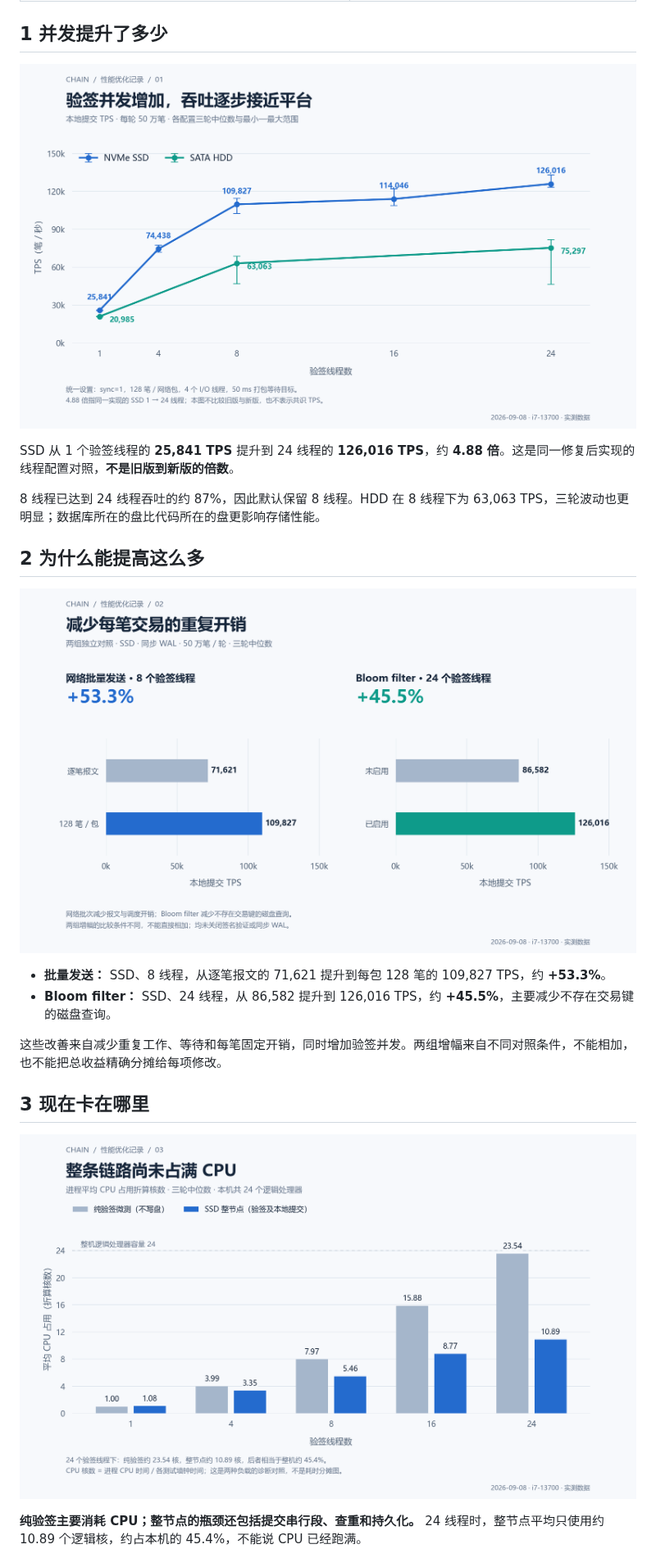
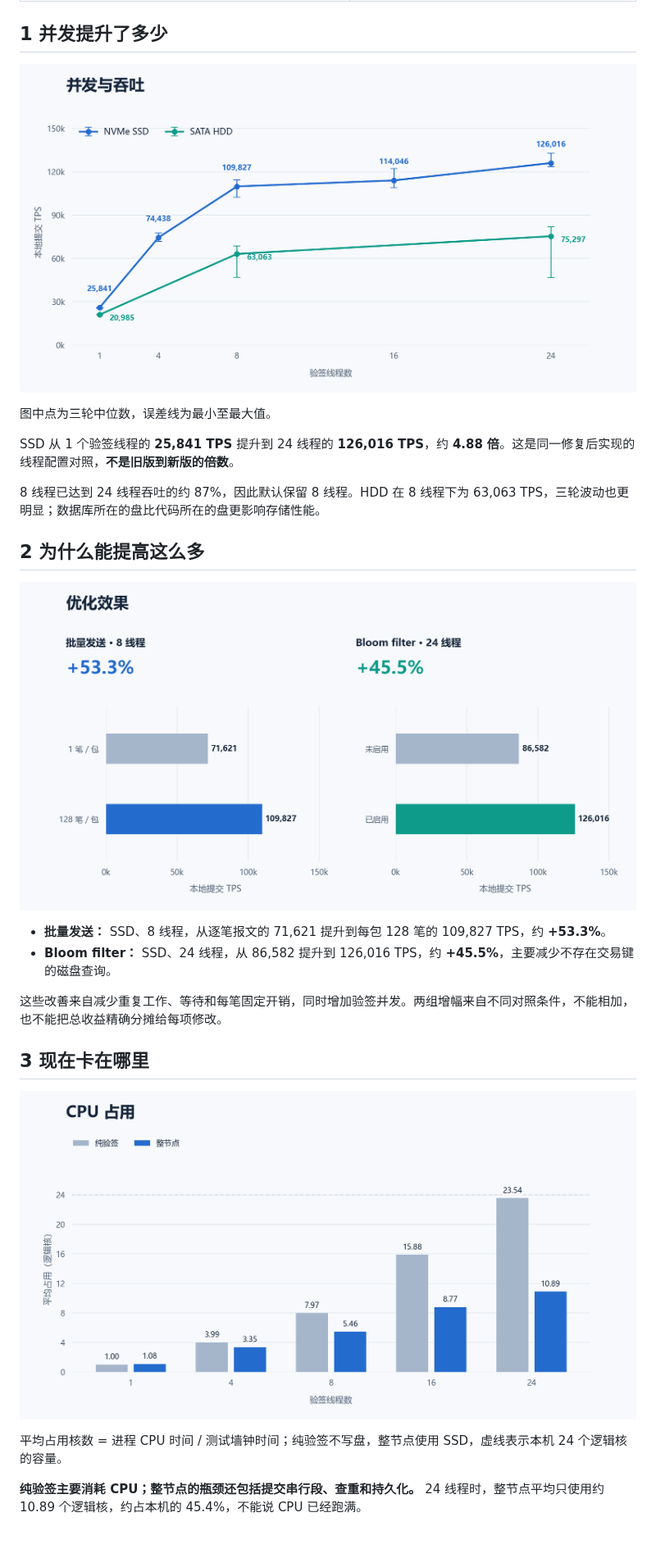
Before and after one commit to AdamRitz/Chain, a Markdown page: OPTIMIZATION_RECORD_2026-09-08.md, the part around the change. Shown at 82% size. Drawn GitHub-style; pictures changed too: docs/figures/optimization-2026-09-08/01-tps-scaling.png, docs/figures/optimization-2026-09-08/02-optimization-gains.png, docs/figures/optimization-2026-09-08/03-cpu-utilization.png; blank space fills up the shorter version.

Commit message:
2026-09-08 精简性能图表文字

```diff
--- a/OPTIMIZATION_RECORD_2026-09-08.md
+++ b/OPTIMIZATION_RECORD_2026-09-08.md
@@ -22,6 +22,8 @@
 
 ![不同验签线程数下 SSD 与 HDD 的本地提交 TPS 中位数和三轮范围](docs/figures/optimization-2026-09-08/01-tps-scaling.png)
 
+图中点为三轮中位数，误差线为最小至最大值。
+
 SSD 从 1 个验签线程的 **25,841 TPS** 提升到 24 线程的 **126,016 TPS**，约 **4.88 倍**。这是同一修复后实现的线程配置对照，**不是旧版到新版的倍数**。
 
 8 线程已达到 24 线程吞吐的约 87%，因此默认保留 8 线程。HDD 在 8 线程下为 63,063 TPS，三轮波动也更明显；数据库所在的盘比代码所在的盘更影响存储性能。
@@ -38,6 +40,8 @@ SSD 从 1 个验签线程的 **25,841 TPS** 提升到 24 线程的 **126,016 TPS
 ## 3 现在卡在哪里
 
 ![纯验签微测与 SSD 整节点的平均 CPU 占用核数](docs/figures/optimization-2026-09-08/03-cpu-utilization.png)
+
+平均占用核数 = 进程 CPU 时间 / 测试墙钟时间；纯验签不写盘，整节点使用 SSD，虚线表示本机 24 个逻辑核的容量。
 
 **纯验签主要消耗 CPU；整节点的瓶颈还包括提交串行段、查重和持久化。** 24 线程时，整节点平均只使用约 10.89 个逻辑核，约占本机的 45.4%，不能说 CPU 已经跑满。
 
```
Also changed, not shown: docs/figures/optimization-2026-09-08/04-commit-latency.png.
